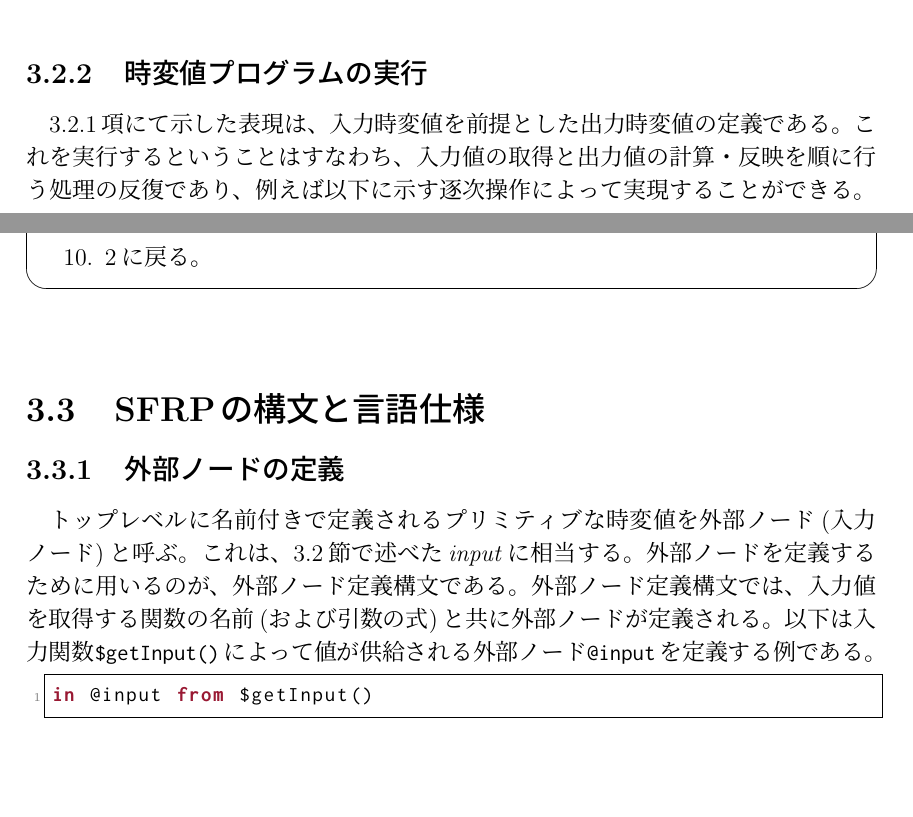
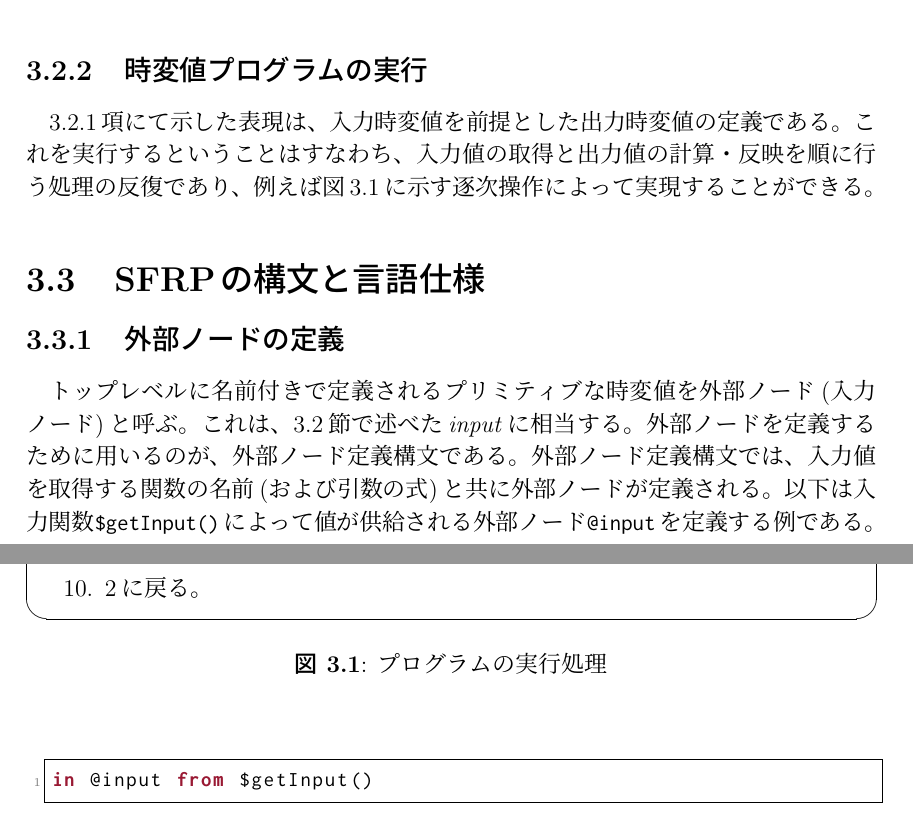
Before and after one commit to sfrp/mthesis, a LaTeX thesis (tex/main.tex, which reads tex/chapters/03.language/model.tex): two parts of pages 10 and 11 of 42 before the commit and two parts of pages 10 and 11 of 41 after it, joined at a grey line, cut so that both start at the same text, the shorter picture padded with empty space. Compiled offline with pLaTeX and dvipdfmx.

Commit message:
[tex][3章]実行処理をfigureで囲む thanks to mthesis-0.2.0_tw_ch31.pdf

```diff
--- a/tex/chapters/03.language/model.tex
+++ b/tex/chapters/03.language/model.tex
@@ -58,7 +58,9 @@
 \subsection{時変値プログラムの実行}\label{sec:language:model:execution}
 \ref{sec:language:model:program}項にて示した表現は、入力時変値を前提とした出力時変値の定義である。
 これを実行するということはすなわち、入力値の取得と出力値の計算・反映を順に行う処理の反復であり、
-例えば以下に示す逐次操作によって実現することができる。
+例えば図\ref{fig:language:exec}に示す逐次操作によって実現することができる。
+
+\begin{figure}[h]
 \begin{screen}
 \begin{enumerate}
   \item $ {\it timestamp}^{\prime} := 現在時刻$
@@ -116,3 +118,6 @@
 %
 % このことから、時変値$input$および$\Delta$の初期値($t < 0$における値)が特別に定義されていれば、
 % プログラムは必ず実行可能であるということも分かる。
+\caption{プログラムの実行処理}
+\label{fig:language:exec}
+\end{figure}
```
